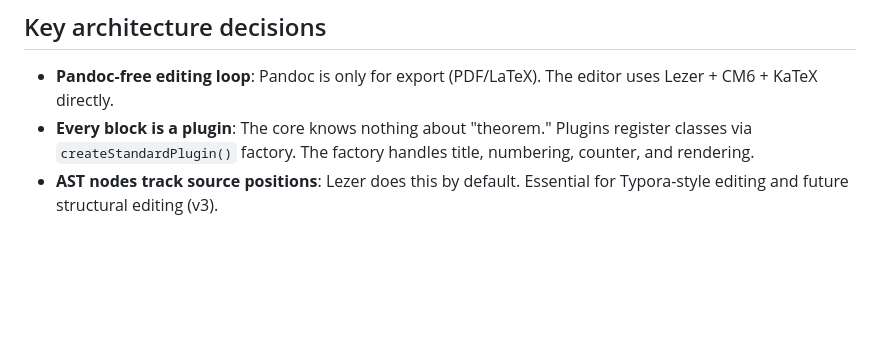
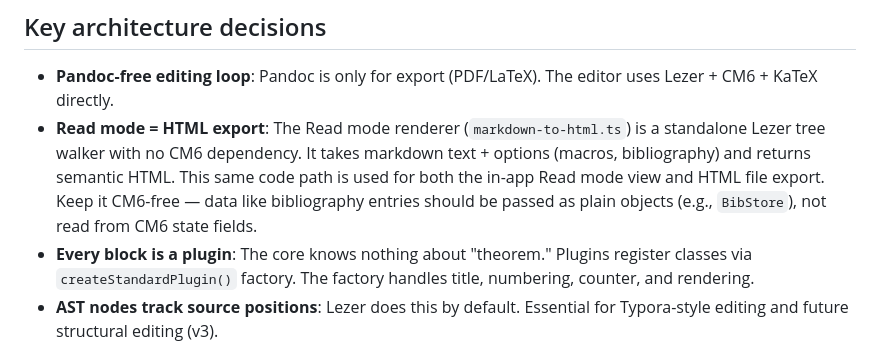
Before and after one commit to chaoxu/chickenglass, a Markdown page: CLAUDE.md, the part around the change. Drawn GitHub-style; blank space fills up the shorter version.

Commit message:
docs: add Read mode = HTML export architecture note
Co-Authored-By: Claude Opus 4.6 (1M context) <noreply@anthropic.com>

```diff
--- a/CLAUDE.md
+++ b/CLAUDE.md
@@ -210,6 +210,7 @@ The `demo/blog/` directory contains 94 files from the user's blog (originally in
 ## Key architecture decisions
 
 - **Pandoc-free editing loop**: Pandoc is only for export (PDF/LaTeX). The editor uses Lezer + CM6 + KaTeX directly.
+- **Read mode = HTML export**: The Read mode renderer (`markdown-to-html.ts`) is a standalone Lezer tree walker with no CM6 dependency. It takes markdown text + options (macros, bibliography) and returns semantic HTML. This same code path is used for both the in-app Read mode view and HTML file export. Keep it CM6-free — data like bibliography entries should be passed as plain objects (e.g., `BibStore`), not read from CM6 state fields.
 - **Every block is a plugin**: The core knows nothing about "theorem." Plugins register classes via `createStandardPlugin()` factory. The factory handles title, numbering, counter, and rendering.
 - **AST nodes track source positions**: Lezer does this by default. Essential for Typora-style editing and future structural editing (v3).
 - **Fenced divs are composite blocks**: Content inside `::: ... :::` is parsed as full markdown by re-entering the markdown parser.
```
